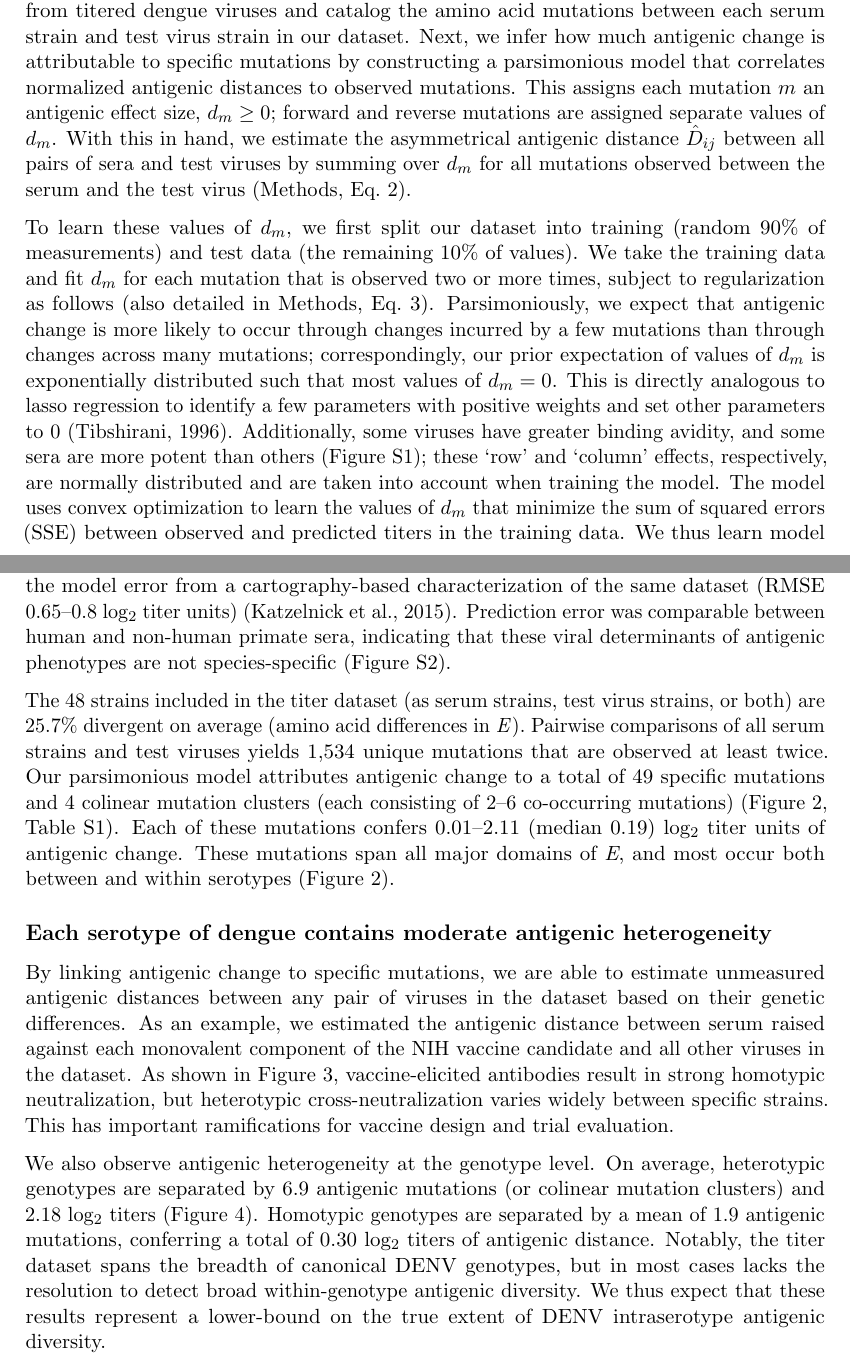
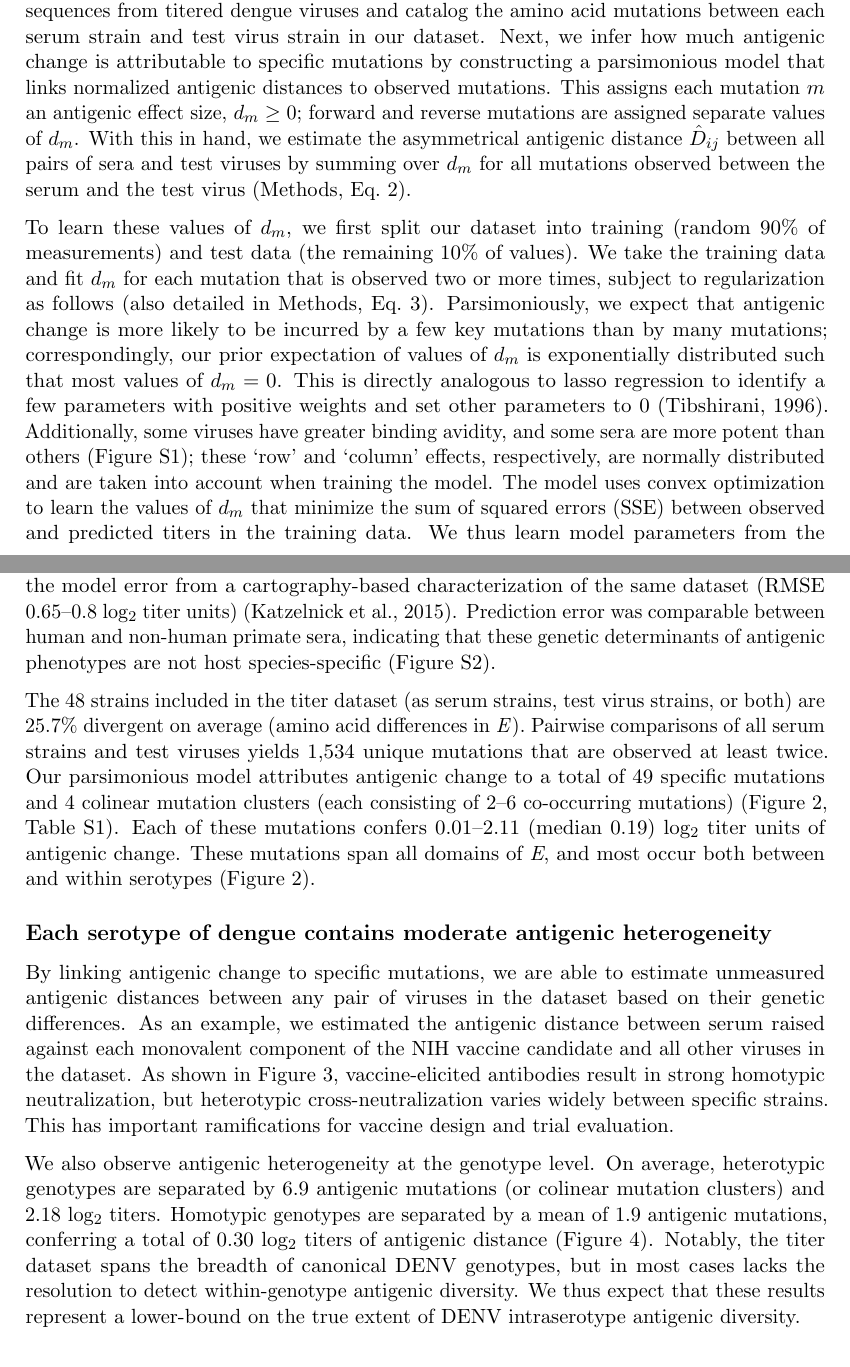
Before and after one commit to blab/dengue-antigenic-dynamics, a LaTeX paper (manuscript/dengue-antigenic-dynamics.tex): two parts of pages 5 and 6 of 31, joined at a grey line, cut so that both start at the same text. Compiled offline with pdfLaTeX.

Commit message:
Final close read edits of intro, results, discussion

```diff
--- a/manuscript/dengue-antigenic-dynamics.tex
+++ b/manuscript/dengue-antigenic-dynamics.tex
@@ -196,13 +196,13 @@ The assay used to generate this titer dataset captures neutralization, but does
 To fully map the relationship between DENV genetic and antigenic evolution, we adapt a substitution-based model originally developed for influenza \citep{neher2016prediction}.
 Conceptually, this model predicts titer values through three steps.
 First, we align \textit{E} gene sequences from titered dengue viruses and catalog the amino acid mutations between each serum strain and test virus strain in our dataset.
-Next, we infer how much antigenic change is attributable to specific mutations by constructing a parsimonious model that correlates normalized antigenic distances to observed mutations.
+Next, we infer how much antigenic change is attributable to specific mutations by constructing a parsimonious model that links normalized antigenic distances to observed mutations.
 This assigns each mutation $m$ an antigenic effect size, $d_m \geq 0$; forward and reverse mutations are assigned separate values of $d_m$.
 With this in hand, we estimate the asymmetrical antigenic distance $\hat{D}_{ij}$ between all pairs of sera and test viruses by summing over $d_m$ for all mutations observed between the serum and the test virus (Methods, Eq.~\ref{eq_predicted_titers}).
 
 To learn these values of $d_m$, we first split our dataset into training (random 90\% of measurements) and test data (the remaining 10\% of values).
 We take the training data and fit $d_m$ for each mutation that is observed two or more times, subject to regularization as follows (also detailed in Methods, Eq.~\ref{eq_cost_fn}).
-Parsimoniously, we expect that antigenic change is more likely to occur through changes incurred by a few mutations than through changes across many mutations; correspondingly, our prior expectation of values of $d_m$ is exponentially distributed such that most values of $d_m = 0$.
+Parsimoniously, we expect that antigenic change is more likely to be incurred by a few key mutations than by many mutations; correspondingly, our prior expectation of values of $d_m$ is exponentially distributed such that most values of $d_m = 0$.
 This is directly analogous to lasso regression to identify a few parameters with positive weights and set other parameters to 0 \citep{tibshirani1996regression}.
 Additionally, some viruses have greater binding avidity, and some sera are more potent than others (Figure~\ref{titer_asymmetry}); these `row' and `column' effects, respectively, are normally distributed and are taken into account when training the model.
 The model uses convex optimization to learn the values of $d_m$ that minimize the sum of squared errors (SSE) between observed and predicted titers in the training data.
@@ -212,7 +212,7 @@ We assess model performance by comparing the predicted test titer values to the
 This model formulation is an effective tool for estimating antigenic relationships between viruses based on their genetic sequences.
 On average across cross-validation replicates, this model yields a root mean squared error (RMSE) of 0.75 when predicting titers relative to their true value (95\% CI 0.74--0.77, RMSE), and explains 78\% of the observed variation in neutralization titers overall (95\% CI 0.77--0.79, Pearson $R^2$).
 This is comparable to the model error from a cartography-based characterization of the same dataset (RMSE 0.65--0.8 log$_2$ titer units) \citep{katzelnick2015dengue}.
-Prediction error was comparable between human and non-human primate sera, indicating that these viral determinants of antigenic phenotypes are not species-specific (Figure~\ref{species_titers}).
+Prediction error was comparable between human and non-human primate sera, indicating that these genetic determinants of antigenic phenotypes are not host species-specific (Figure~\ref{species_titers}).
 
 \begin{figure}[ht]
   \begin{centering}
@@ -230,7 +230,7 @@ The 48 strains included in the titer dataset (as serum strains, test virus strai
 Pairwise comparisons of all serum strains and test viruses yields 1,534 unique mutations that are observed at least twice.
 Our parsimonious model attributes antigenic change to a total of 49 specific mutations and 4 colinear mutation clusters (each consisting of 2--6 co-occurring mutations) (Figure~\ref{mutation_positions}, Table~\ref{antigenic_mutations}).
 Each of these mutations confers 0.01--2.11 (median 0.19) log$_2$ titer units of antigenic change.
-These mutations span all major domains of \textit{E}, and most occur both between and within serotypes (Figure~\ref{mutation_positions}).
+These mutations span all domains of \textit{E}, and most occur both between and within serotypes (Figure~\ref{mutation_positions}).
 
 \subsection*{Each serotype of dengue contains moderate antigenic heterogeneity}
 \begin{figure}[ht]
@@ -256,9 +256,9 @@ This has important ramifications for vaccine design and trial evaluation.
 \end{figure}
 
 We also observe antigenic heterogeneity at the genotype level.
-On average, heterotypic genotypes are separated by 6.9 antigenic mutations (or colinear mutation clusters) and 2.18 log$_2$ titers (Figure~\ref{genotype_dTiter_heatmap}).
-Homotypic genotypes are separated by a mean of 1.9 antigenic mutations, conferring a total of 0.30 log$_2$ titers of antigenic distance.
-Notably, the titer dataset spans the breadth of canonical DENV genotypes, but in most cases lacks the resolution to detect broad within-genotype antigenic diversity.
+On average, heterotypic genotypes are separated by 6.9 antigenic mutations (or colinear mutation clusters) and 2.18 log$_2$ titers.
+Homotypic genotypes are separated by a mean of 1.9 antigenic mutations, conferring a total of 0.30 log$_2$ titers of antigenic distance (Figure~\ref{genotype_dTiter_heatmap}).
+Notably, the titer dataset spans the breadth of canonical DENV genotypes, but in most cases lacks the resolution to detect within-genotype antigenic diversity.
 We thus expect that these results represent a lower-bound on the true extent of DENV intraserotype antigenic diversity.
 
 In summary, we have identified a small number of antigenically relevant mutations that explain most of the observed antigenic heterogeneity in dengue, as indicated by neutralization titers.
```
Also changed, not shown: manuscript/dengue-antigenic-dynamics.tex (18 more changed lines).
